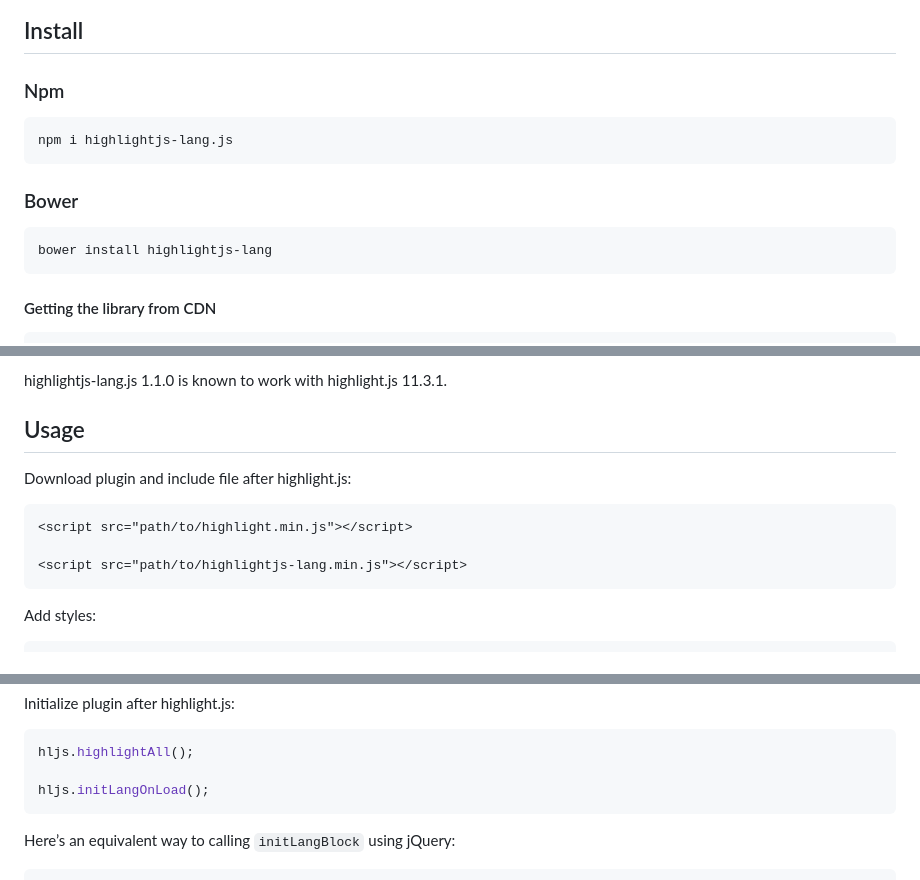
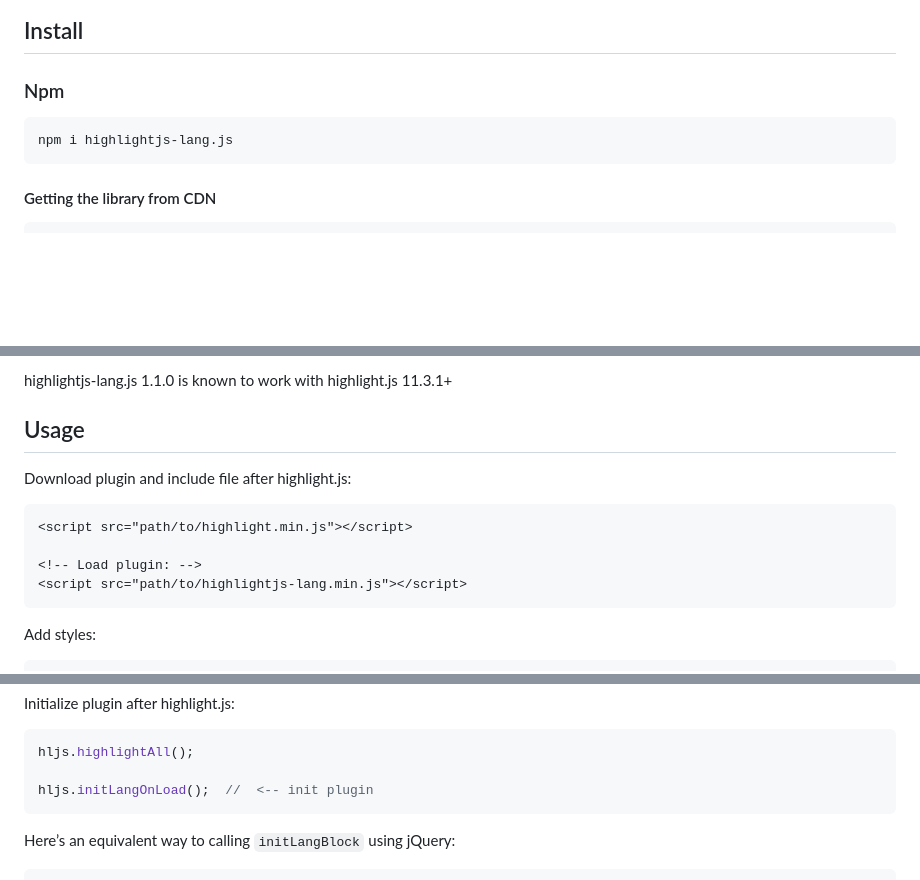
Before and after one commit to wcoder/highlightjs-lang.js, a Markdown page: README.md, 3 parts joined by grey strips. Rendered like a GitHub page; blank space fills up the shorter version.

Commit message:
Refactor README

````diff
--- a/README.md
+++ b/README.md
@@ -12,12 +12,6 @@
 npm i highlightjs-lang.js
 ```
 
-### Bower
-
-```bash
-bower install highlightjs-lang
-```
-
 #### Getting the library from CDN
 
 ```html
@@ -25,6 +19,6 @@ bower install highlightjs-lang
 ```
 
-highlightjs-lang.js 1.1.0 is known to work with highlight.js 11.3.1.
+highlightjs-lang.js 1.1.0 is known to work with highlight.js 11.3.1+
 
 ## Usage
 
@@ -33,6 +27,7 @@ Download plugin and include file after highlight.js:
 ```html
 <script src="path/to/highlight.min.js"></script>
 
+<!-- Load plugin: -->
 <script src="path/to/highlightjs-lang.min.js"></script>
 ```
 
@@ -57,7 +52,7 @@ Initialize plugin after highlight.js:
 ```js
 hljs.highlightAll();
 
-hljs.initLangOnLoad();
+hljs.initLangOnLoad();  //  <-- init plugin
 ```
 
 Here’s an equivalent way to calling `initLangBlock` using jQuery:
````
Also changed, not shown: other parts of README.md (+4 -2 lines).
